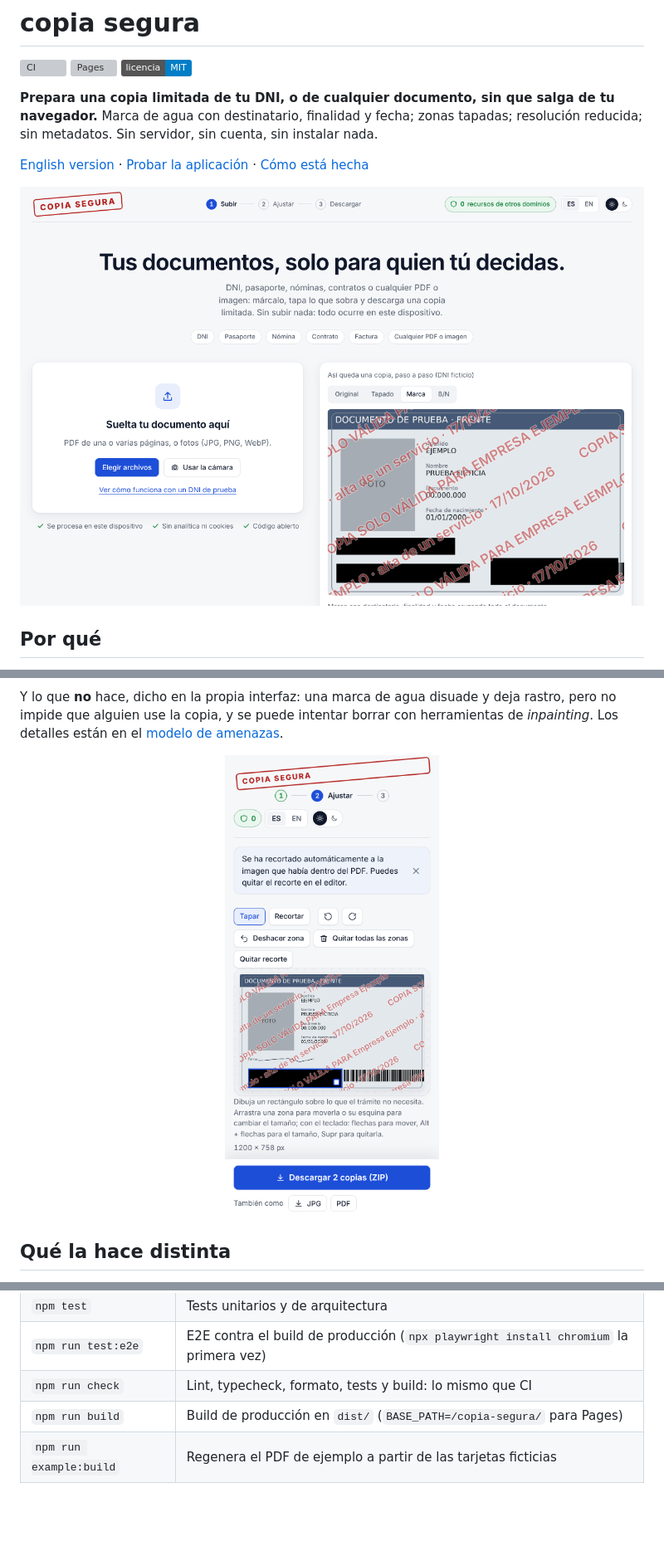
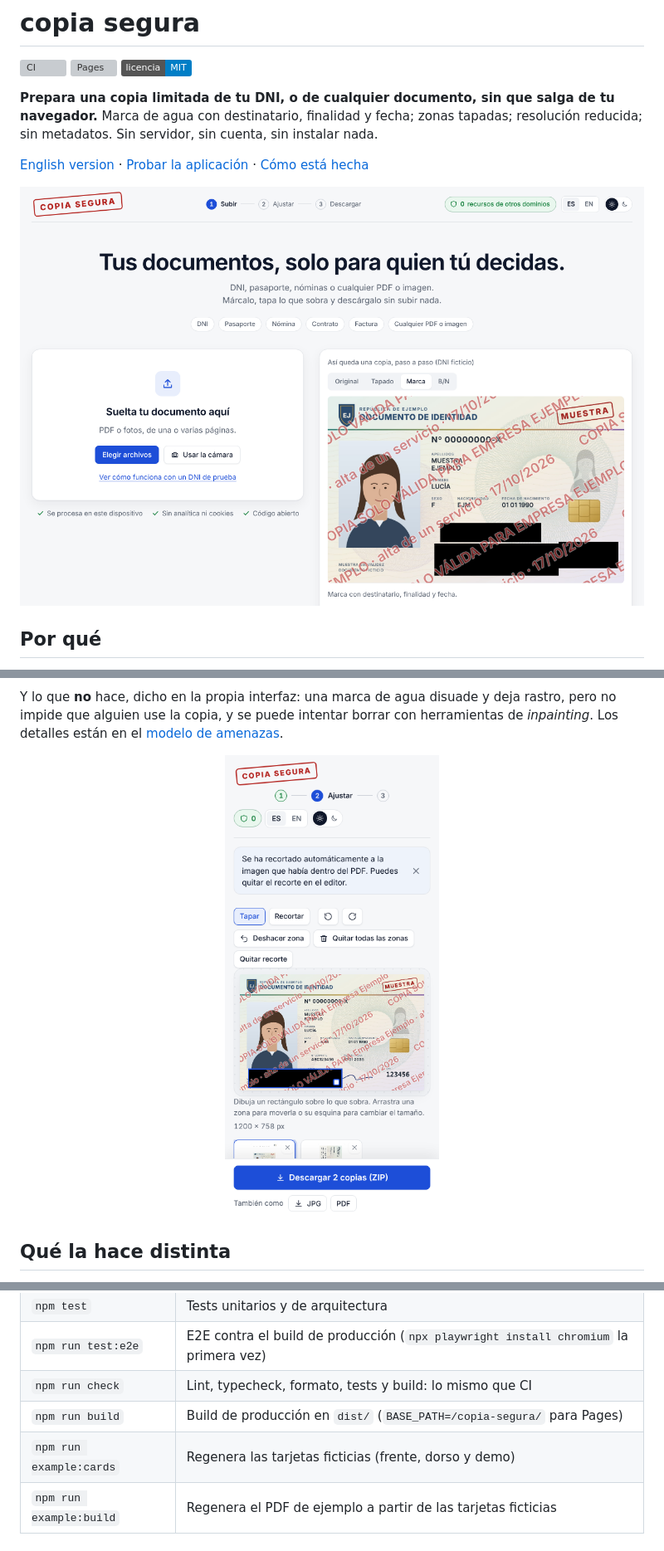
Before and after one commit to hbonavota/copia-segura, a Markdown page: README.md, 3 parts joined by grey strips. Shown at 83% size. Drawn GitHub-style; pictures changed too: docs/img/inicio.png, docs/img/movil.png; badges without logos; blank space fills up the shorter version; grey boxes are pictures that could not be loaded.

```diff
--- a/README.md
+++ b/README.md
@@ -134,6 +134,7 @@ scripts/          recursos de pdf.js, documento de ejemplo, capturas
 | `npm run test:e2e`      | E2E contra el build de producción (`npx playwright install chromium` la primera vez) |
 | `npm run check`         | Lint, typecheck, formato, tests y build: lo mismo que CI                             |
 | `npm run build`         | Build de producción en `dist/` (`BASE_PATH=/copia-segura/` para Pages)               |
+| `npm run example:cards` | Regenera las tarjetas ficticias (frente, dorso y demo)                               |
 | `npm run example:build` | Regenera el PDF de ejemplo a partir de las tarjetas ficticias                        |
 
 ## Contribuir
```
Also changed, not shown: CHANGELOG.md (+8 -0 lines), README.en.md (+1 -0 lines), docs/img/editor.png.
